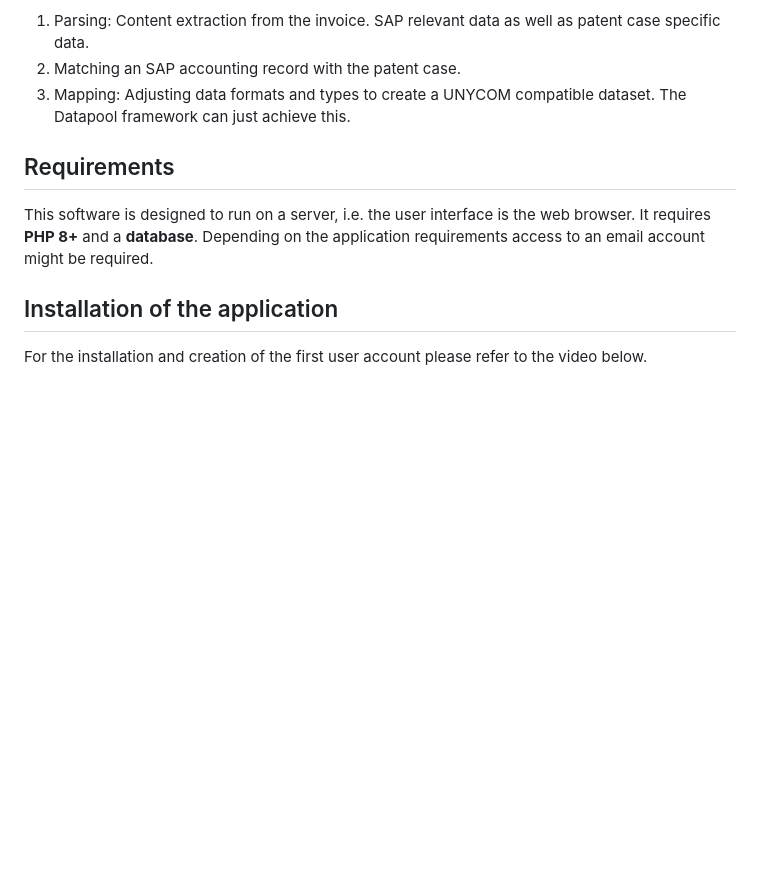
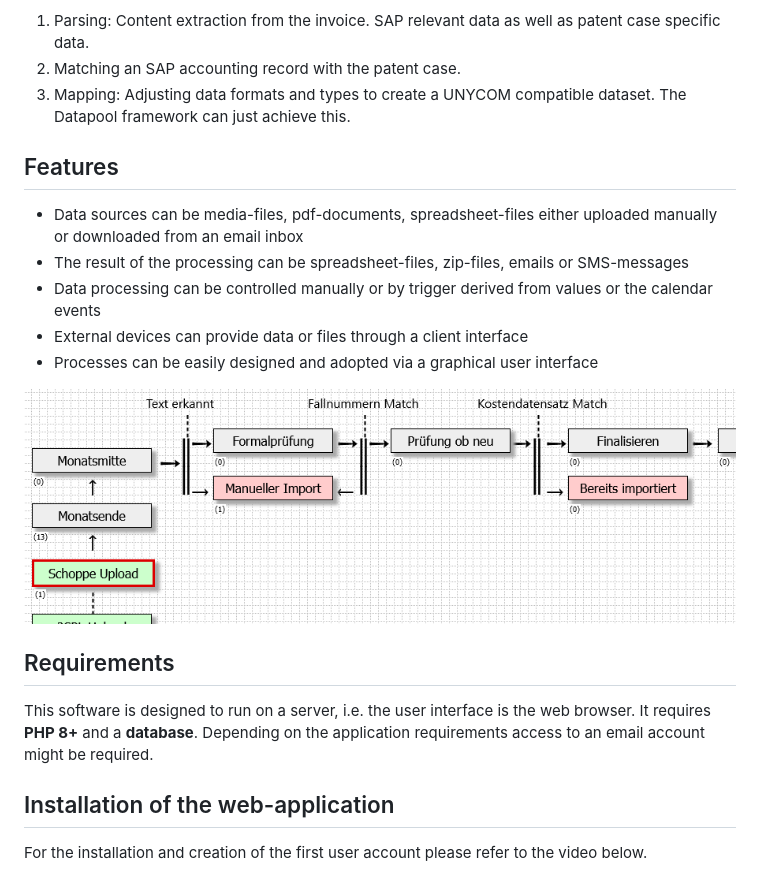
Before and after one commit to SourcePot/datapool, a Markdown page: README.md, the part around the change. GitHub-like rendering; pictures changed too: assets/img/Example_data_flow.png (added); blank space fills up the shorter version.

Commit message:
Image added

```diff
--- a/README.md
+++ b/README.md
@@ -10,10 +10,19 @@ The figure shows a typical application example in a company software setup inclu
 3. Mapping: Adjusting data formats and types to create a UNYCOM compatible dataset.
 The Datapool framework can just achieve this.
 
+## Features
+- Data sources can be media-files, pdf-documents, spreadsheet-files either uploaded manually or downloaded from an email inbox
+- The result of the processing can be spreadsheet-files, zip-files, emails or SMS-messages
+- Data processing can be controlled manually or by trigger derived from values or the calendar events
+- External devices can provide data or files through a client interface
+- Processes can be easily designed and adopted via a graphical user interface
+
+<img src="./assets/img/Example_data_flow.png" alt="Graphical process designer" style="width:70%;"/>
+
 ## Requirements
 This software is designed to run on a server, i.e. the user interface is the web browser. It requires **PHP 8+** and a **database**. Depending on the application requirements access to an email account might be required.
 
-## Installation of the application
+## Installation of the web-application
 For the installation and creation of the first user account please refer to the video below.
 1. Choose your target directory on your web server or your computer and run composer `composer create-project sourcepot/datapool {add your target directory here}`. This will create among other things the `../www/`-subdirectory, which is the www-root and should be accessible via the network, i.e. from a client web browser.
 2. Create a database and a corresponding database user. Set the database collation to **utf8mb4_unicode_ci**.
```
